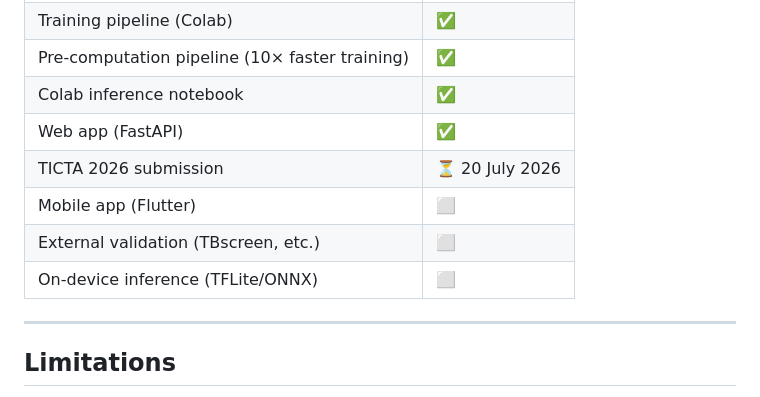
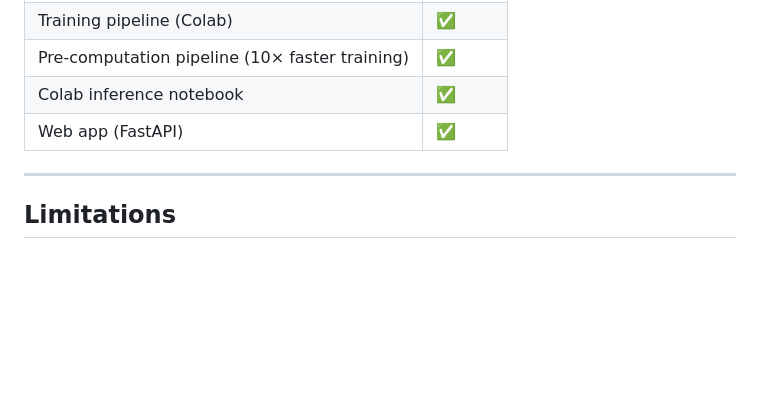
Before and after one commit to KongGithubDev/Cough_TB, a Markdown page: README.md, the part around the change. Rendered like a GitHub page; blank space fills up the shorter version.

Commit message:
Trim roadmap to completed items only
Co-Authored-By: Claude Opus 4.8 (1M context) <noreply@anthropic.com>

```diff
--- a/README.md
+++ b/README.md
@@ -479,10 +479,6 @@ Detecting Tuberculosis Using Cough Sounds.* **SSRN** 5242653, 2025.
 | Pre-computation pipeline (10× faster training) | ✅ |
 | Colab inference notebook | ✅ |
 | Web app (FastAPI) | ✅ |
-| TICTA 2026 submission | ⏳ 20 July 2026 |
-| Mobile app (Flutter) | ⬜ |
-| External validation (TBscreen, etc.) | ⬜ |
-| On-device inference (TFLite/ONNX) | ⬜ |
 
 ---
 
```
